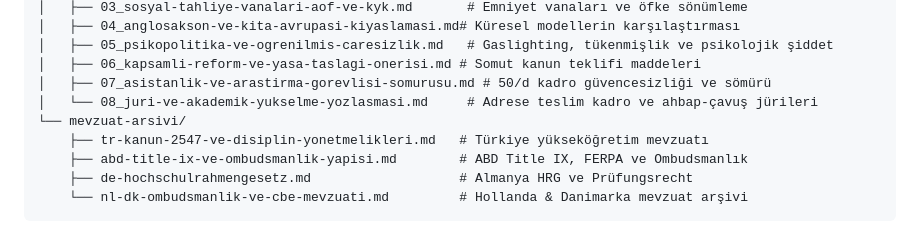
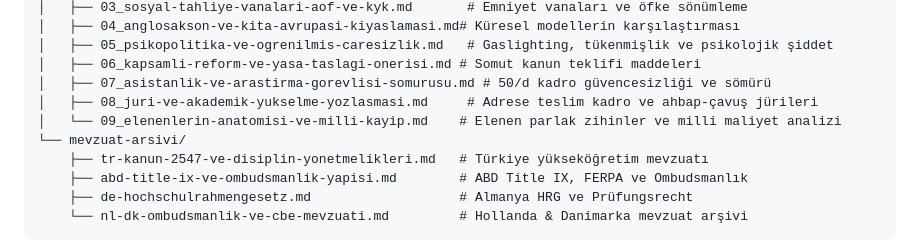
Before and after one commit to arch-yunus/akademik-feodalizm, a Markdown page: README.md, the part around the change. Rendered like a GitHub page.

Commit message:
feat(analiz): 09_elenenlerin-anatomisi-ve-milli-kayip.md eklendi

```diff
--- a/README.md
+++ b/README.md
@@ -319,7 +319,8 @@ Akademik mobbinge veya haksızlığa uğrayan bir öğrenci/araştırmacının i
 │   ├── 05_psikopolitika-ve-ogrenilmis-caresizlik.md   # Gaslighting, tükenmişlik ve psikolojik şiddet
 │   ├── 06_kapsamli-reform-ve-yasa-taslagi-onerisi.md # Somut kanun teklifi maddeleri
 │   ├── 07_asistanlik-ve-arastirma-gorevlisi-somurusu.md # 50/d kadro güvencesizliği ve sömürü
-│   └── 08_juri-ve-akademik-yukselme-yozlasmasi.md     # Adrese teslim kadro ve ahbap-çavuş jürileri
+│   ├── 08_juri-ve-akademik-yukselme-yozlasmasi.md     # Adrese teslim kadro ve ahbap-çavuş jürileri
+│   └── 09_elenenlerin-anatomisi-ve-milli-kayip.md    # Elenen parlak zihinler ve milli maliyet analizi
 └── mevzuat-arsivi/
     ├── tr-kanun-2547-ve-disiplin-yonetmelikleri.md   # Türkiye yükseköğretim mevzuatı
     ├── abd-title-ix-ve-ombudsmanlik-yapisi.md        # ABD Title IX, FERPA ve Ombudsmanlık
```
Also changed, not shown: analizler/09_elenenlerin-anatomisi-ve-milli-kayip.md (added, +75 -0 lines).
